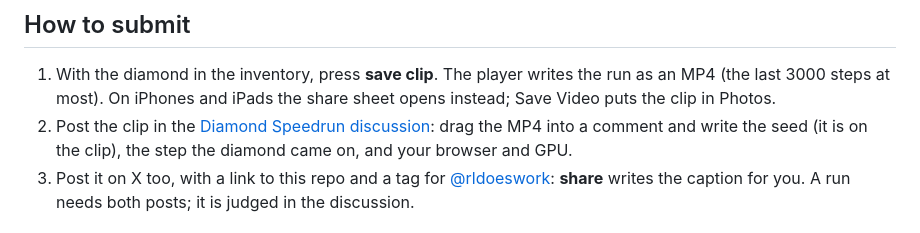
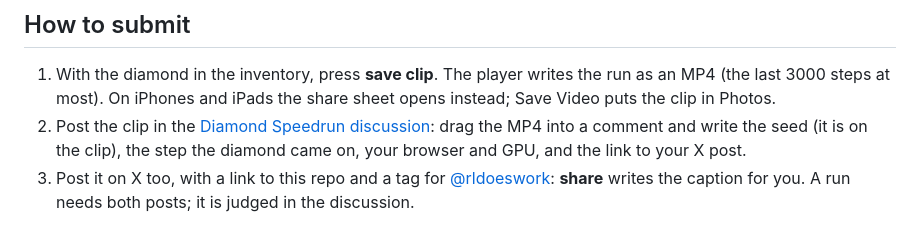
Before and after one commit to Maharishiva/nanowmcraft, a Markdown page: diamond_speedrun.md, the part around the change. GitHub-like rendering.

Commit message:
speedrun: the discussion comment carries the link to the x post

```diff
--- a/diamond_speedrun.md
+++ b/diamond_speedrun.md
@@ -13,7 +13,7 @@ The fastest run posted before **24 December 2026, 23:59 PST** wins a paper copy
 ## How to submit
 
 1. With the diamond in the inventory, press **save clip**. The player writes the run as an MP4 (the last 3000 steps at most). On iPhones and iPads the share sheet opens instead; Save Video puts the clip in Photos.
-2. Post the clip in the [Diamond Speedrun discussion](https://github.com/Maharishiva/tinywmcraft/discussions/9): drag the MP4 into a comment and write the seed (it is on the clip), the step the diamond came on, and your browser and GPU.
+2. Post the clip in the [Diamond Speedrun discussion](https://github.com/Maharishiva/tinywmcraft/discussions/9): drag the MP4 into a comment and write the seed (it is on the clip), the step the diamond came on, your browser and GPU, and the link to your X post.
 3. Post it on X too, with a link to this repo and a tag for [@rldoeswork](https://x.com/rldoeswork): **share** writes the caption for you. A run needs both posts; it is judged in the discussion.
 
 ## How it is checked
```
